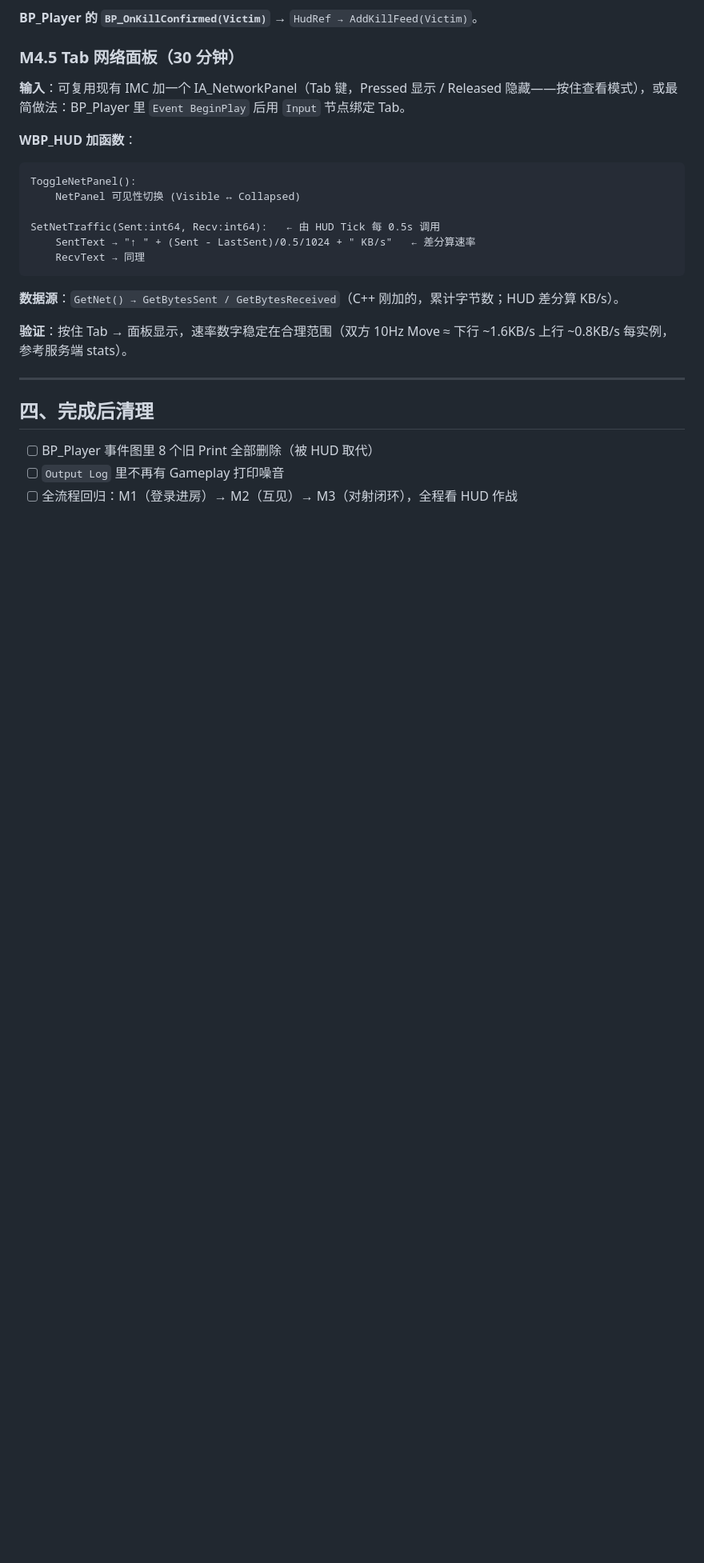
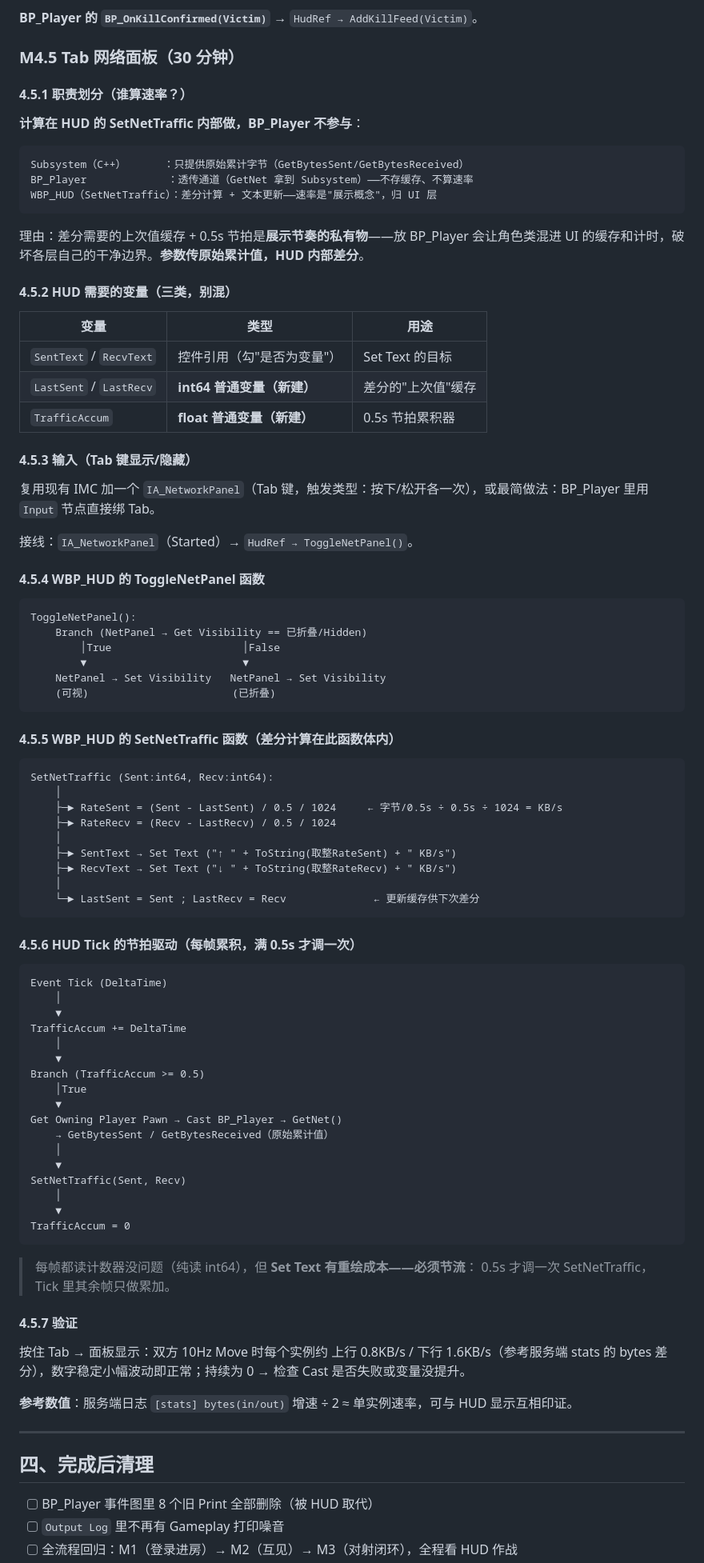
Before and after one commit to x-PiXiu/Sightline, a Markdown page: docs/client/06-HUD实现手册.md, the part around the change. Shown at 80% size. Drawn GitHub-style; blank space fills up the shorter version.

Commit message:
docs(client): 06 手册 M4.5 展开——职责划分(计算在HUD)/三类变量区分/ToggleNetPanel与SetNetTraffic函数图/Tick节拍驱动/验证参考值

````diff
--- a/docs/client/06-HUD实现手册.md
+++ b/docs/client/06-HUD实现手册.md
@@ -345,22 +345,87 @@ BP_Player 的 `BP_OnKillConfirmed(Victim)` → `HudRef → AddKillFeed(Victim)`
 
 ### M4.5 Tab 网络面板（30 分钟）
 
-**输入**：可复用现有 IMC 加一个 IA_NetworkPanel（Tab 键，Pressed 显示 / Released 隐藏——按住查看模式），或最简做法：BP_Player 里 `Event BeginPlay` 后用 `Input` 节点绑定 Tab。
+#### 4.5.1 职责划分（谁算速率？）
 
-**WBP_HUD 加函数**：
+**计算在 HUD 的 SetNetTraffic 内部做，BP_Player 不参与**：
+
+```
+Subsystem（C++）      ：只提供原始累计字节（GetBytesSent/GetBytesReceived）
+BP_Player             ：透传通道（GetNet 拿到 Subsystem）——不存缓存、不算速率
+WBP_HUD（SetNetTraffic）：差分计算 + 文本更新——速率是"展示概念"，归 UI 层
+```
+
+理由：差分需要的上次值缓存 + 0.5s 节拍是**展示节奏的私有物**——放 BP_Player 会让角色类混进 UI 的缓存和计时，破坏各层自己的干净边界。**参数传原始累计值，HUD 内部差分**。
+
+#### 4.5.2 HUD 需要的变量（三类，别混）
+
+| 变量 | 类型 | 用途 |
+|---|---|---|
+| `SentText` / `RecvText` | 控件引用（勾"是否为变量"） | Set Text 的目标 |
+| `LastSent` / `LastRecv` | **int64 普通变量（新建）** | 差分的"上次值"缓存 |
+| `TrafficAccum` | **float 普通变量（新建）** | 0.5s 节拍累积器 |
+
+#### 4.5.3 输入（Tab 键显示/隐藏）
+
+复用现有 IMC 加一个 `IA_NetworkPanel`（Tab 键，触发类型：按下/松开各一次），或最简做法：BP_Player 里用 `Input` 节点直接绑 Tab。
+
+接线：`IA_NetworkPanel`（Started）→ `HudRef → ToggleNetPanel()`。
+
+#### 4.5.4 WBP_HUD 的 ToggleNetPanel 函数
 
 ```
 ToggleNetPanel():
-    NetPanel 可见性切换 (Visible ↔ Collapsed)
-
-SetNetTraffic(Sent:int64, Recv:int64):   ← 由 HUD Tick 每 0.5s 调用
-    SentText → "↑ " + (Sent - LastSent)/0.5/1024 + " KB/s"   ← 差分算速率
-    RecvText → 同理
+    Branch (NetPanel → Get Visibility == 已折叠/Hidden)
+        │True                     │False
+        ▼                         ▼
+    NetPanel → Set Visibility   NetPanel → Set Visibility
+    (可视)                       (已折叠)
 ```
 
-**数据源**：`GetNet() → GetBytesSent / GetBytesReceived`（C++ 刚加的，累计字节数；HUD 差分算 KB/s）。
+#### 4.5.5 WBP_HUD 的 SetNetTraffic 函数（差分计算在此函数体内）
 
-**验证**：按住 Tab → 面板显示，速率数字稳定在合理范围（双方 10Hz Move ≈ 下行 ~1.6KB/s 上行 ~0.8KB/s 每实例，参考服务端 stats）。
+```
+SetNetTraffic (Sent:int64, Recv:int64):
+    │
+    ├─► RateSent = (Sent - LastSent) / 0.5 / 1024     ← 字节/0.5s ÷ 0.5s ÷ 1024 = KB/s
+    ├─► RateRecv = (Recv - LastRecv) / 0.5 / 1024
+    │
+    ├─► SentText → Set Text ("↑ " + ToString(取整RateSent) + " KB/s")
+    ├─► RecvText → Set Text ("↓ " + ToString(取整RateRecv) + " KB/s")
+    │
+    └─► LastSent = Sent ; LastRecv = Recv              ← 更新缓存供下次差分
+```
+
+#### 4.5.6 HUD Tick 的节拍驱动（每帧累积，满 0.5s 才调一次）
+
+```
+Event Tick (DeltaTime)
+    │
+    ▼
+TrafficAccum += DeltaTime
+    │
+    ▼
+Branch (TrafficAccum >= 0.5)
+    │True
+    ▼
+Get Owning Player Pawn → Cast BP_Player → GetNet()
+    → GetBytesSent / GetBytesReceived（原始累计值）
+    │
+    ▼
+SetNetTraffic(Sent, Recv)
+    │
+    ▼
+TrafficAccum = 0
+```
+
+> 每帧都读计数器没问题（纯读 int64），但 **Set Text 有重绘成本——必须节流**：
+> 0.5s 才调一次 SetNetTraffic，Tick 里其余帧只做累加。
+
+#### 4.5.7 验证
+
+按住 Tab → 面板显示：双方 10Hz Move 时每个实例约 上行 0.8KB/s / 下行 1.6KB/s（参考服务端 stats 的 bytes 差分），数字稳定小幅波动即正常；持续为 0 → 检查 Cast 是否失败或变量没提升。
+
+**参考数值**：服务端日志 `[stats] bytes(in/out)` 增速 ÷ 2 ≈ 单实例速率，可与 HUD 显示互相印证。
 
 ---
 
````
